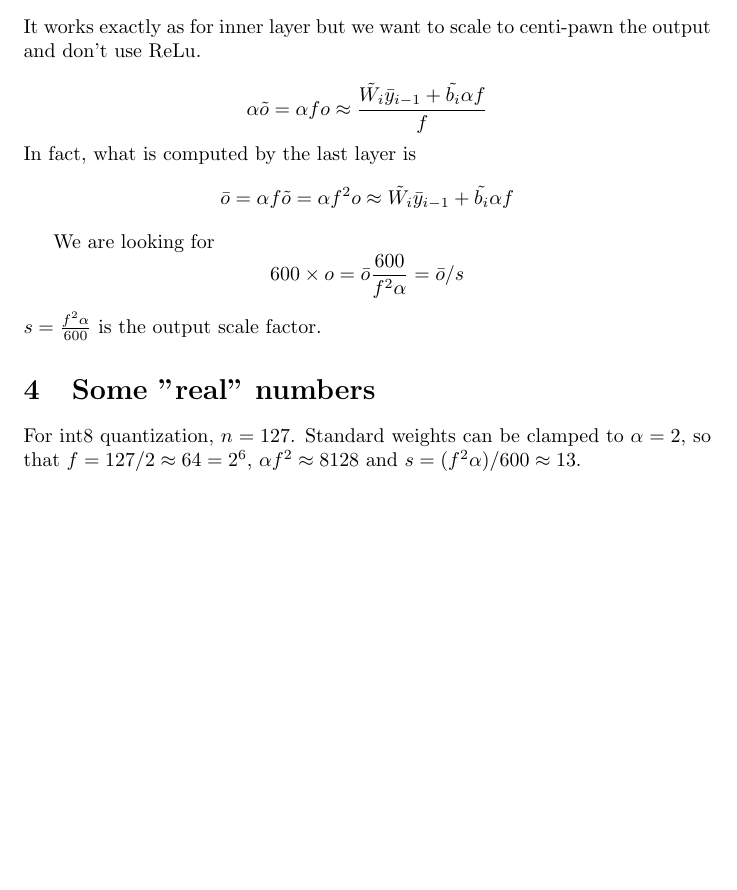
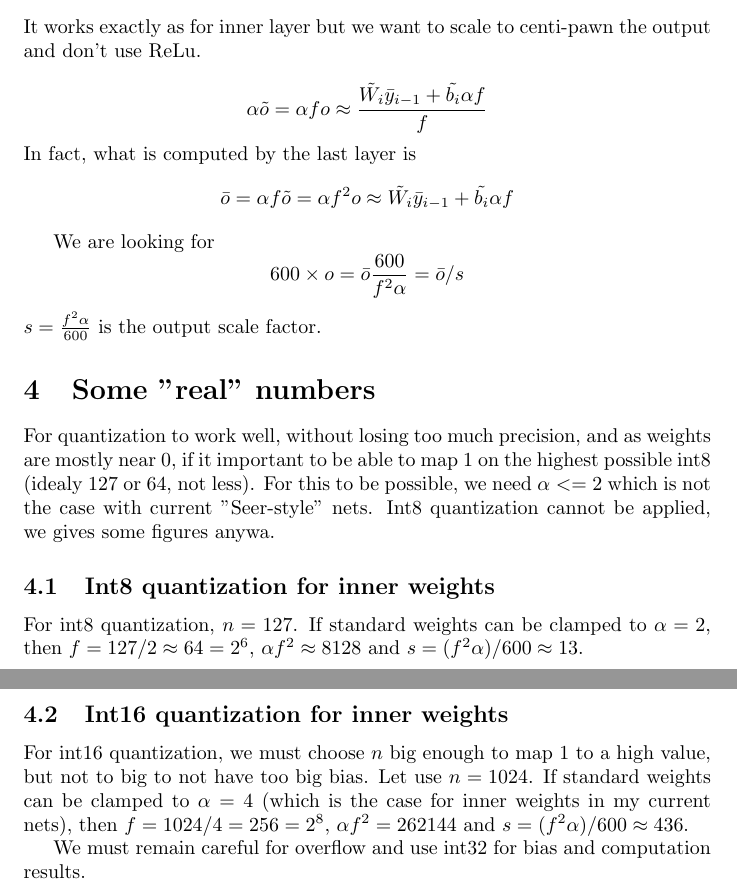
Before and after one commit to tryingsomestuff/Minic, a LaTeX document (Doc/quantization.tex): part of page 2 of 2 before the commit and two parts of pages 2 and 3 of 3 after it, the two joined at a grey line, cut so that both start at the same text, the shorter picture padded with empty space. Compiled offline with pdfLaTeX.

Commit message:
update doc

```diff
--- a/Doc/quantization.tex
+++ b/Doc/quantization.tex
@@ -54,8 +54,14 @@ $s = \frac{f^2\alpha}{600}$ is the output scale factor.
 
 \section{Some "real" numbers}
 
-For int8 quantization, $n=127$. Standard weights can be clamped to $\alpha = 2$, so that $f = 127/2 \approx 64 = 2^6$, $\alpha f^2 \approx 8128$ and $s = (f^2\alpha)/600 \approx 13$.
+For quantization to work well, without losing too much precision, and as weights are mostly near 0, if it important to be able to map 1 on the highest possible int8 (idealy 127 or 64, not less). For this to be possible, we need $\alpha <=2$ which is not the case with current "Seer-style" nets. Int8 quantization cannot be applied, we gives some figures anywa.
 
+\subsection{Int8 quantization for inner weights}
+For int8 quantization, $n=127$. If standard weights can be clamped to $\alpha = 2$, then $f = 127/2 \approx 64 = 2^6$, $\alpha f^2 \approx 8128$ and $s = (f^2\alpha)/600 \approx 13$.
 
+\subsection{Int16 quantization for inner weights}
+For int16 quantization, we must choose $n$ big enough to map 1 to a high value, but not to big to not have too big bias. Let use $n=1024$. If standard weights can be clamped to $\alpha = 4$ (which is the case for inner weights in my current nets), then $f = 1024/4 = 256 = 2^8$, $\alpha f^2 = 262144$ and $s = (f^2\alpha)/600 \approx 436$.
+
+We must remain careful for overflow and use int32 for bias and computation results.
 
 \end{document}
```
